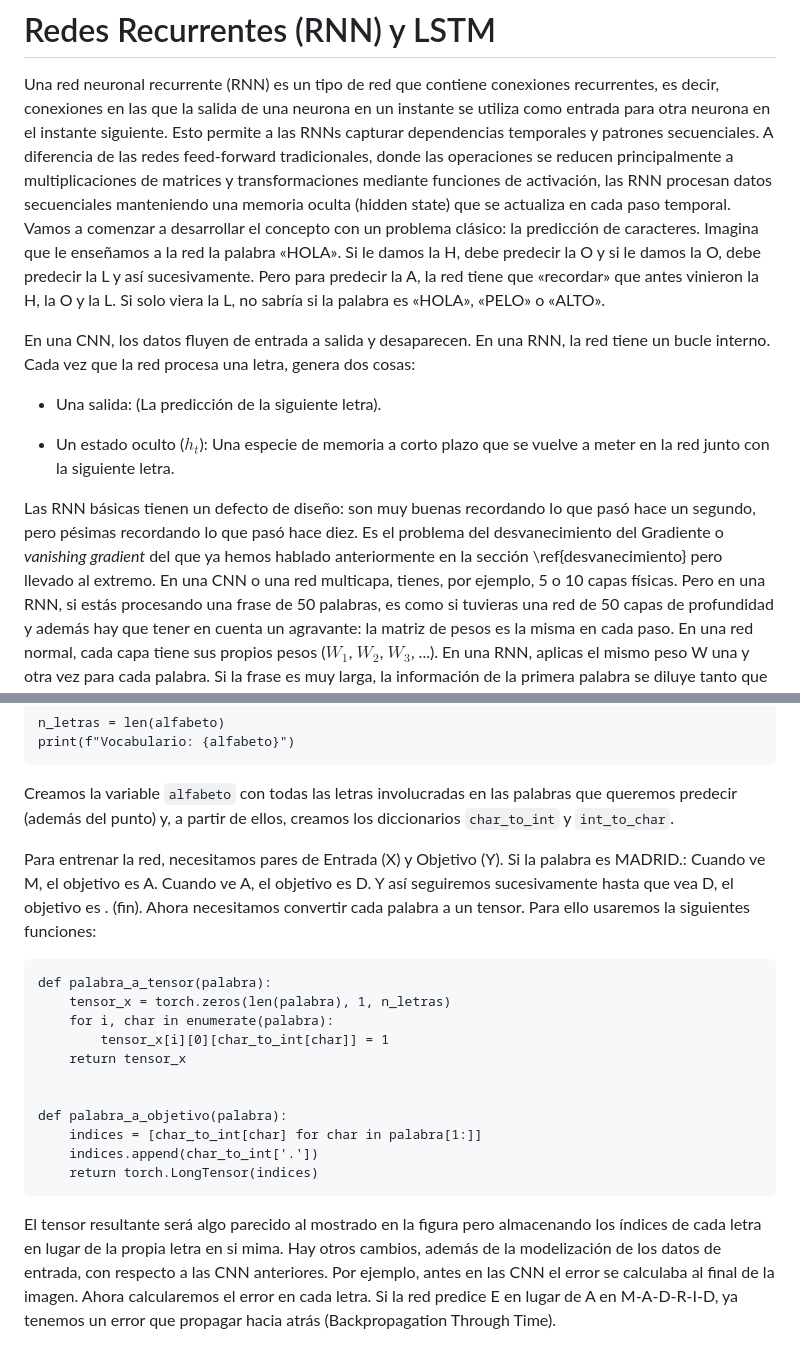
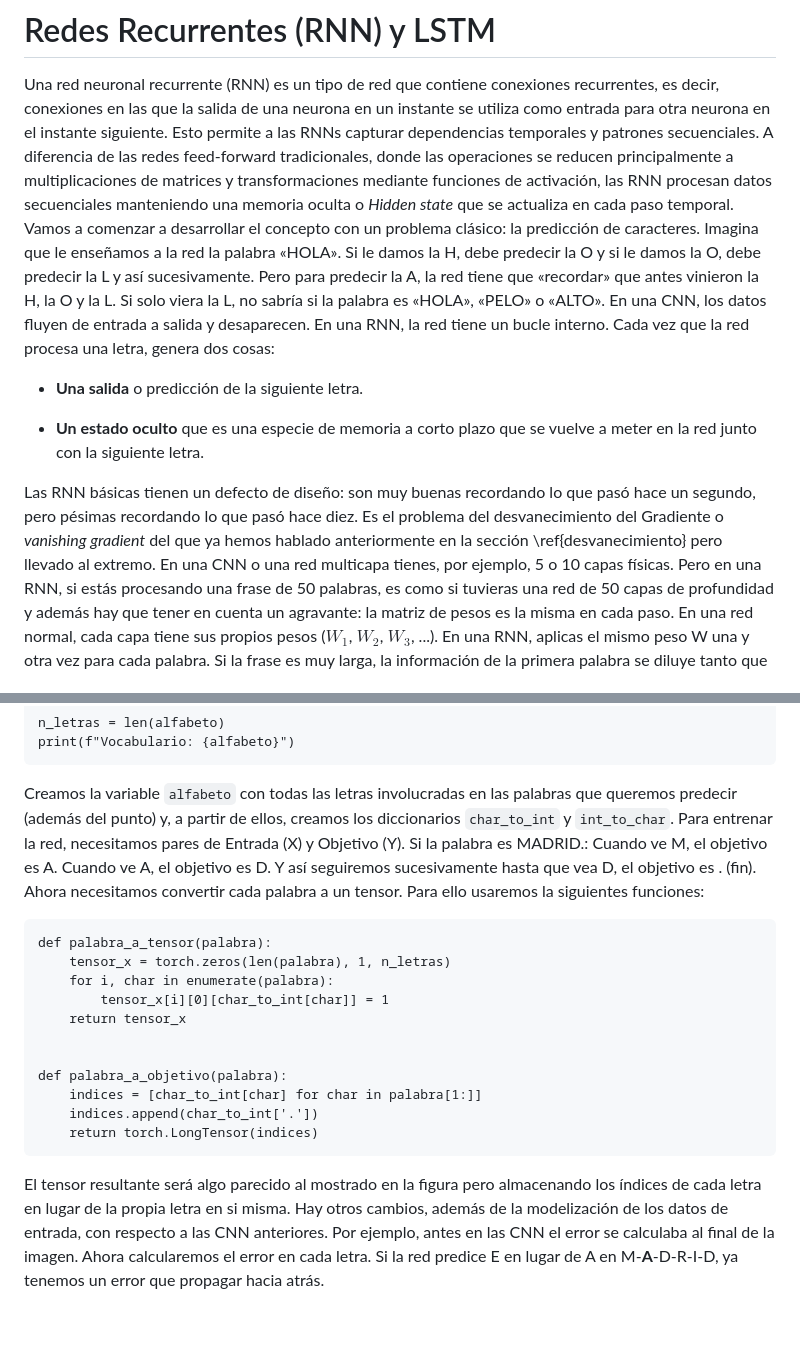
Before and after one commit to sdemingo/apuntes-ia, a Markdown page: draft.md, 2 parts joined by grey strips. Rendered like a GitHub page; blank space fills up the shorter version.

````diff
--- a/draft.md
+++ b/draft.md
@@ -32,28 +32,26 @@ siguiente. Esto permite a las RNNs capturar dependencias temporales y patrones
 secuenciales.  A diferencia de las redes feed-forward tradicionales, donde las
 operaciones se reducen principalmente a multiplicaciones de matrices y
 transformaciones mediante funciones de activación, las RNN procesan datos
-secuenciales manteniendo una memoria oculta (hidden state) que se actualiza en
+secuenciales manteniendo una memoria oculta o *Hidden state* que se actualiza en
 cada paso temporal. Vamos a comenzar a desarrollar el concepto con un problema
 clásico: la predicción de caracteres. Imagina que le enseñamos a la red la
 palabra «HOLA». Si le damos la H, debe predecir la O y si le damos la O, debe
 predecir la L y así sucesivamente. Pero para predecir la A, la red tiene que
 «recordar» que antes vinieron la H, la O y la L. Si solo viera la L, no sabría
-si la palabra es «HOLA», «PELO» o «ALTO».
+si la palabra es «HOLA», «PELO» o «ALTO». En una CNN, los datos fluyen de
+entrada a salida y desaparecen. En una RNN, la red tiene un bucle interno. Cada
+vez que la red procesa una letra, genera dos cosas:
 
-En una CNN, los datos fluyen de entrada a salida y desaparecen. En una RNN, la
-red tiene un bucle interno. Cada vez que la red procesa una letra, genera dos
-cosas:
+* **Una salida** o predicción de la siguiente letra.
 
-* Una salida: (La predicción de la siguiente letra).
-
-* Un estado oculto ($h_t$): Una especie de memoria a corto plazo que se vuelve
-  a meter en la red junto con la siguiente letra.
+* **Un estado oculto** que es una especie de memoria a corto plazo que se vuelve a
+  meter en la red junto con la siguiente letra.
 
 Las RNN básicas tienen un defecto de diseño: son muy buenas recordando lo que
 pasó hace un segundo, pero pésimas recordando lo que pasó hace diez. Es el
 problema del desvanecimiento del Gradiente o *vanishing gradient* del que ya
 hemos hablado anteriormente en la sección \ref{desvanecimiento} pero llevado al
-extremo. En una CNN o una red multicapa, tienes, por ejemplo, 5 o 10 capas
+extremo. En una CNN o una red multicapa tienes, por ejemplo, 5 o 10 capas
 físicas. Pero en una RNN, si estás procesando una frase de 50 palabras, es como
 si tuvieras una red de 50 capas de profundidad y además hay que tener en cuenta
 un agravante: la matriz de pesos es la misma en cada paso. En una red normal,
@@ -92,13 +90,11 @@ print(f"Vocabulario: {alfabeto}")
 
 Creamos la variable `alfabeto` con todas las letras involucradas en las palabras
 que queremos predecir (además del punto) y, a partir de ellos, creamos los
-diccionarios `char_to_int` y `int_to_char`.
-
-Para entrenar la red, necesitamos pares de Entrada (X) y Objetivo (Y). Si la
-palabra es MADRID.: Cuando ve M, el objetivo es A. Cuando ve A, el objetivo es
-D. Y así seguiremos sucesivamente hasta que vea D, el objetivo es . (fin). Ahora
-necesitamos convertir cada palabra a un tensor. Para ello usaremos la siguientes
-funciones:
+diccionarios `char_to_int` y `int_to_char`. Para entrenar la red, necesitamos
+pares de Entrada (X) y Objetivo (Y). Si la palabra es MADRID.: Cuando ve M, el
+objetivo es A. Cuando ve A, el objetivo es D. Y así seguiremos sucesivamente
+hasta que vea D, el objetivo es . (fin). Ahora necesitamos convertir cada
+palabra a un tensor. Para ello usaremos la siguientes funciones:
 
 ```
 def palabra_a_tensor(palabra):
@@ -116,11 +112,11 @@ def palabra_a_objetivo(palabra):
 
 El tensor resultante será algo parecido al mostrado en la figura pero
 almacenando los índices de cada letra en lugar de la propia letra en si
-mima. Hay otros cambios, además de la modelización de los datos de entrada, con
+misma. Hay otros cambios, además de la modelización de los datos de entrada, con
 respecto a las CNN anteriores. Por ejemplo, antes en las CNN el error se
 calculaba al final de la imagen. Ahora calcularemos el error en cada letra. Si
-la red predice E en lugar de A en M-A-D-R-I-D, ya tenemos un error que propagar
-hacia atrás (Backpropagation Through Time).
+la red predice E en lugar de A en M-**A**-D-R-I-D, ya tenemos un error que propagar
+hacia atrás.
 
 
 ![Visualización del tensor de la palabra «HOLA»](./img/tensor-palabras.png){width=5cm}
````
Also changed, not shown: other parts of draft.md (+29 -5 lines), img/rnn.png (added), 2 other files.
